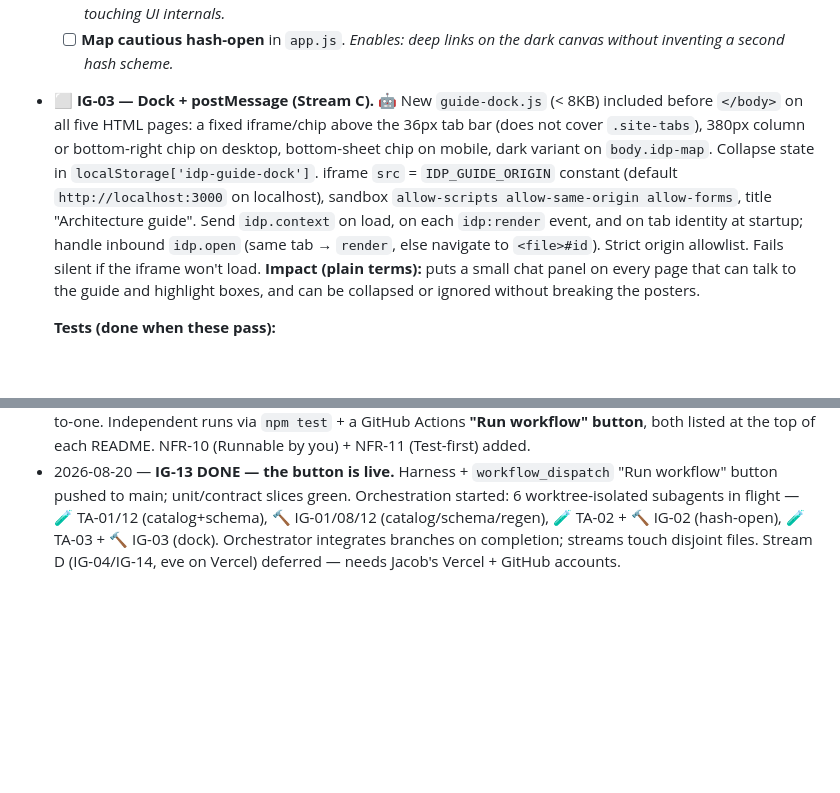
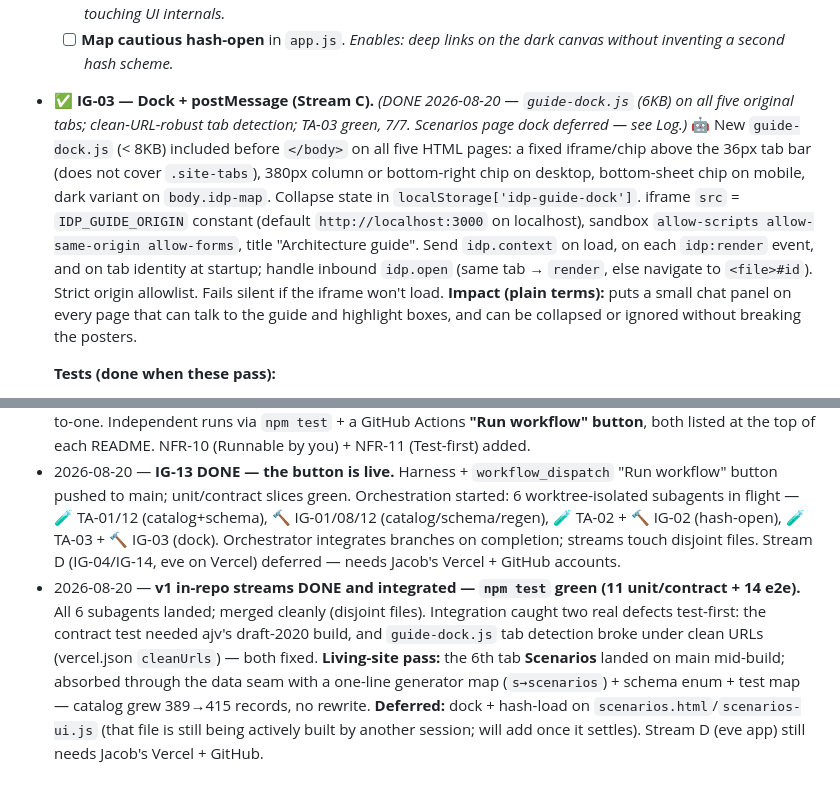
Before and after one commit to jacobdurrah/idp-architecture, a Markdown page: ledger/tasks.md, 2 parts joined by grey strips. Rendered like a GitHub page; blank space fills up the shorter version.

```diff
--- a/ledger/tasks.md
+++ b/ledger/tasks.md
@@ -231,7 +231,7 @@ _Build order per §10: **Phase T0** (IG-13/IG-14 harness) → **Phase T** (🧪
   - [ ] **`replaceState` on render** (no per-tap history entry). *Enables: shareable URL that reflects the open box.*
   - [ ] **Dispatch `idp:render` CustomEvent** on every render. *Enables: Stream C learns a box opened without touching UI internals.*
   - [ ] **Map cautious hash-open** in `app.js`. *Enables: deep links on the dark canvas without inventing a second hash scheme.*
-- ⬜ **IG-03 — Dock + postMessage (Stream C).** 🤖 New `guide-dock.js` (< 8KB) included before `</body>` on all five HTML pages: a fixed iframe/chip above the 36px tab bar (does not cover `.site-tabs`), 380px column or bottom-right chip on desktop, bottom-sheet chip on mobile, dark variant on `body.idp-map`. Collapse state in `localStorage['idp-guide-dock']`. iframe `src` = `IDP_GUIDE_ORIGIN` constant (default `http://localhost:3000` on localhost), sandbox `allow-scripts allow-same-origin allow-forms`, title "Architecture guide". Send `idp.context` on load, on each `idp:render` event, and on tab identity at startup; handle inbound `idp.open` (same tab → `render`, else navigate to `<file>#id`). Strict origin allowlist. Fails silent if the iframe won't load. **Impact (plain terms):** puts a small chat panel on every page that can talk to the guide and highlight boxes, and can be collapsed or ignored without breaking the posters.
+- ✅ **IG-03 — Dock + postMessage (Stream C).** *(DONE 2026-08-20 — `guide-dock.js` (6KB) on all five original tabs; clean-URL-robust tab detection; TA-03 green, 7/7. Scenarios page dock deferred — see Log.)* 🤖 New `guide-dock.js` (< 8KB) included before `</body>` on all five HTML pages: a fixed iframe/chip above the 36px tab bar (does not cover `.site-tabs`), 380px column or bottom-right chip on desktop, bottom-sheet chip on mobile, dark variant on `body.idp-map`. Collapse state in `localStorage['idp-guide-dock']`. iframe `src` = `IDP_GUIDE_ORIGIN` constant (default `http://localhost:3000` on localhost), sandbox `allow-scripts allow-same-origin allow-forms`, title "Architecture guide". Send `idp.context` on load, on each `idp:render` event, and on tab identity at startup; handle inbound `idp.open` (same tab → `render`, else navigate to `<file>#id`). Strict origin allowlist. Fails silent if the iframe won't load. **Impact (plain terms):** puts a small chat panel on every page that can talk to the guide and highlight boxes, and can be collapsed or ignored without breaking the posters.
 
   **Tests (done when these pass):**
   1. All five tabs show the dock; it collapses and stays collapsed after a reload.
@@ -316,3 +316,4 @@ _These keep the agent in sync as the diagrams grow and turn questions into clear
 - 2026-08-20 — Every v1 task (IG-01/02/03/04/05/08/12) now carries a jargon-free **Impact (plain terms)** line and an explicit numbered **Tests (done when these pass)** list; DONE = all Tests green on a real page. Convention noted in the intro so later tasks follow it.
 - 2026-08-20 — Adopted **test-first with two agents (§10)**: a 🧪 Test-Author writes each task's tests red before a 🔨 Builder turns them green (no editing tests to pass). Added **Phase T0** harness tasks (IG-13 idp-architecture, IG-14 idp-guide) and the **TA-01..TA-12** parallel test-authoring fan-out that mirrors the build one-to-one. Independent runs via `npm test` + a GitHub Actions **"Run workflow" button**, both listed at the top of each README. NFR-10 (Runnable by you) + NFR-11 (Test-first) added.
 - 2026-08-20 — **IG-13 DONE — the button is live.** Harness + `workflow_dispatch` "Run workflow" button pushed to main; unit/contract slices green. Orchestration started: 6 worktree-isolated subagents in flight — 🧪 TA-01/12 (catalog+schema), 🔨 IG-01/08/12 (catalog/schema/regen), 🧪 TA-02 + 🔨 IG-02 (hash-open), 🧪 TA-03 + 🔨 IG-03 (dock). Orchestrator integrates branches on completion; streams touch disjoint files. Stream D (IG-04/IG-14, eve on Vercel) deferred — needs Jacob's Vercel + GitHub accounts.
+- 2026-08-20 — **v1 in-repo streams DONE and integrated — `npm test` green (11 unit/contract + 14 e2e).** All 6 subagents landed; merged cleanly (disjoint files). Integration caught two real defects test-first: the contract test needed ajv's draft-2020 build, and `guide-dock.js` tab detection broke under clean URLs (vercel.json `cleanUrls`) — both fixed. **Living-site pass:** the 6th tab **Scenarios** landed on main mid-build; absorbed through the data seam with a one-line generator map (`s→scenarios`) + schema enum + test map — catalog grew 389→415 records, no rewrite. **Deferred:** dock + hash-load on `scenarios.html`/`scenarios-ui.js` (that file is still being actively built by another session; will add once it settles). Stream D (eve app) still needs Jacob's Vercel + GitHub.
```
Also changed, not shown: other parts of ledger/tasks.md (+4 -4 lines).
